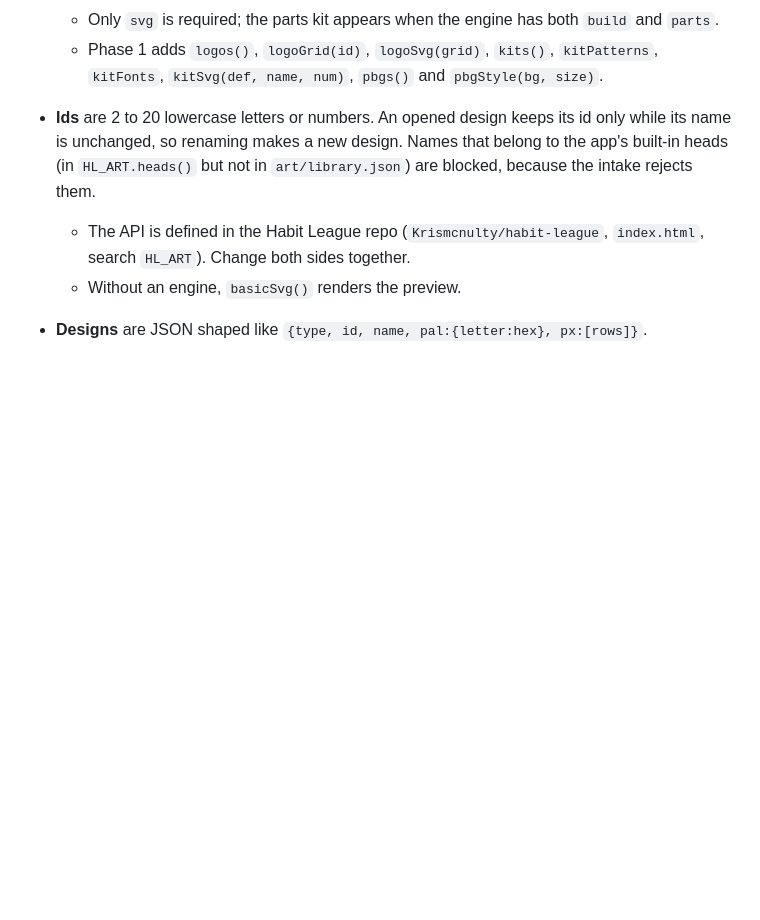
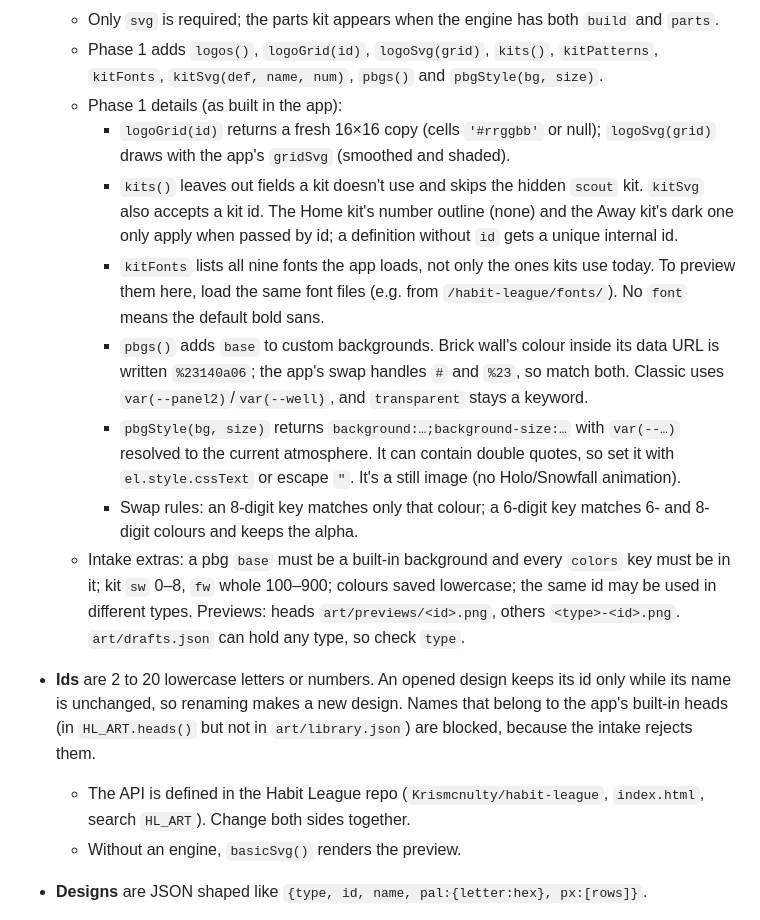
Before and after one commit to Krismcnulty/pixel-studio, a Markdown page: CLAUDE.md, the part around the change. Rendered like a GitHub page; blank space fills up the shorter version.

```diff
--- a/CLAUDE.md
+++ b/CLAUDE.md
@@ -24,6 +24,14 @@ Kris's standalone pixel art editor. Live at krismcnulty.github.io/pixel-studio (
   - The engine page is fetched and run via `srcdoc` with a guard script that gives it in-memory `localStorage` and no service worker. Keep this: the app saves on every render and re-renders every minute, so an unguarded hidden copy overwrites real progress made in the app.
   - Only `svg` is required; the parts kit appears when the engine has both `build` and `parts`.
   - Phase 1 adds `logos()`, `logoGrid(id)`, `logoSvg(grid)`, `kits()`, `kitPatterns`, `kitFonts`, `kitSvg(def, name, num)`, `pbgs()` and `pbgStyle(bg, size)`.
+  - Phase 1 details (as built in the app):
+    - `logoGrid(id)` returns a fresh 16×16 copy (cells `'#rrggbb'` or null); `logoSvg(grid)` draws with the app's `gridSvg` (smoothed and shaded).
+    - `kits()` leaves out fields a kit doesn't use and skips the hidden `scout` kit. `kitSvg` also accepts a kit id. The Home kit's number outline (none) and the Away kit's dark one only apply when passed by id; a definition without `id` gets a unique internal id.
+    - `kitFonts` lists all nine fonts the app loads, not only the ones kits use today. To preview them here, load the same font files (e.g. from `/habit-league/fonts/`). No `font` means the default bold sans.
+    - `pbgs()` adds `base` to custom backgrounds. Brick wall's colour inside its data URL is written `%23140a06`; the app's swap handles `#` and `%23`, so match both. Classic uses `var(--panel2)`/`var(--well)`, and `transparent` stays a keyword.
+    - `pbgStyle(bg, size)` returns `background:…;background-size:…` with `var(--…)` resolved to the current atmosphere. It can contain double quotes, so set it with `el.style.cssText` or escape `"`. It's a still image (no Holo/Snowfall animation).
+    - Swap rules: an 8-digit key matches only that colour; a 6-digit key matches 6- and 8-digit colours and keeps the alpha.
+  - Intake extras: a pbg `base` must be a built-in background and every `colors` key must be in it; kit `sw` 0–8, `fw` whole 100–900; colours saved lowercase; the same id may be used in different types. Previews: heads `art/previews/<id>.png`, others `<type>-<id>.png`. `art/drafts.json` can hold any type, so check `type`.
 - **Ids** are 2 to 20 lowercase letters or numbers. An opened design keeps its id only while its name is unchanged, so renaming makes a new design. Names that belong to the app's built-in heads (in `HL_ART.heads()` but not in `art/library.json`) are blocked, because the intake rejects them.
   - The API is defined in the Habit League repo (`Krismcnulty/habit-league`, `index.html`, search `HL_ART`). Change both sides together.
   - Without an engine, `basicSvg()` renders the preview.
```
Also changed, not shown: README.md (+11 -0 lines).
